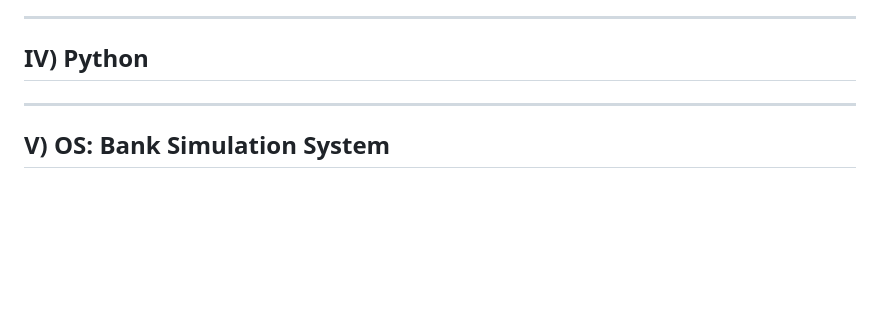
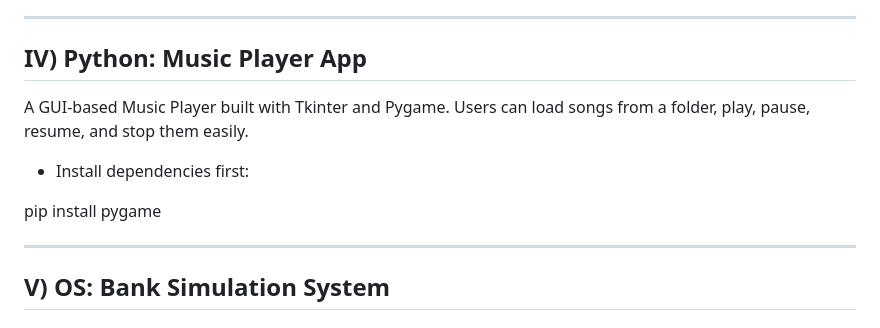
Before and after one commit to TanushreeSB/CoretechProjects, a Markdown page: README.md, the part around the change. GitHub-like rendering; blank space fills up the shorter version.

```diff
--- a/README.md
+++ b/README.md
@@ -47,7 +47,14 @@ Each project showcases a different technology and its application, providing han
 
 ---
 
-## IV) Python
+## IV) Python: Music Player App
+
+A GUI-based Music Player built with Tkinter and Pygame.
+Users can load songs from a folder, play, pause, resume, and stop them easily.
+
+- Install dependencies first:
+
+pip install pygame
 
 
 ---
```
